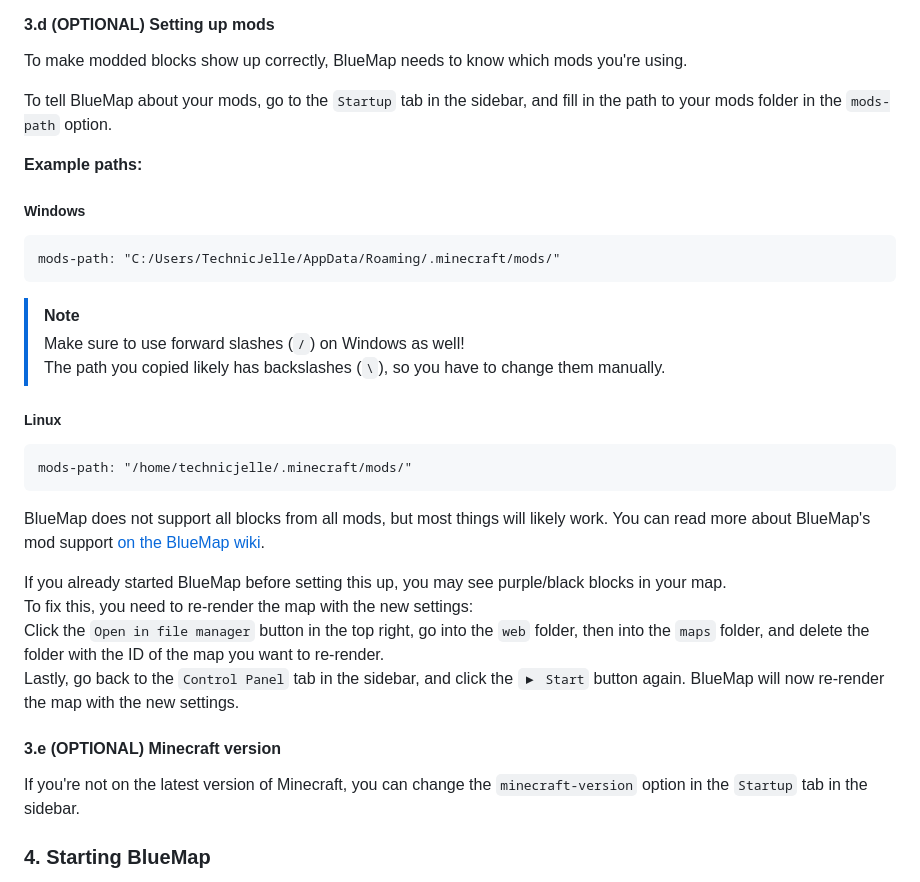
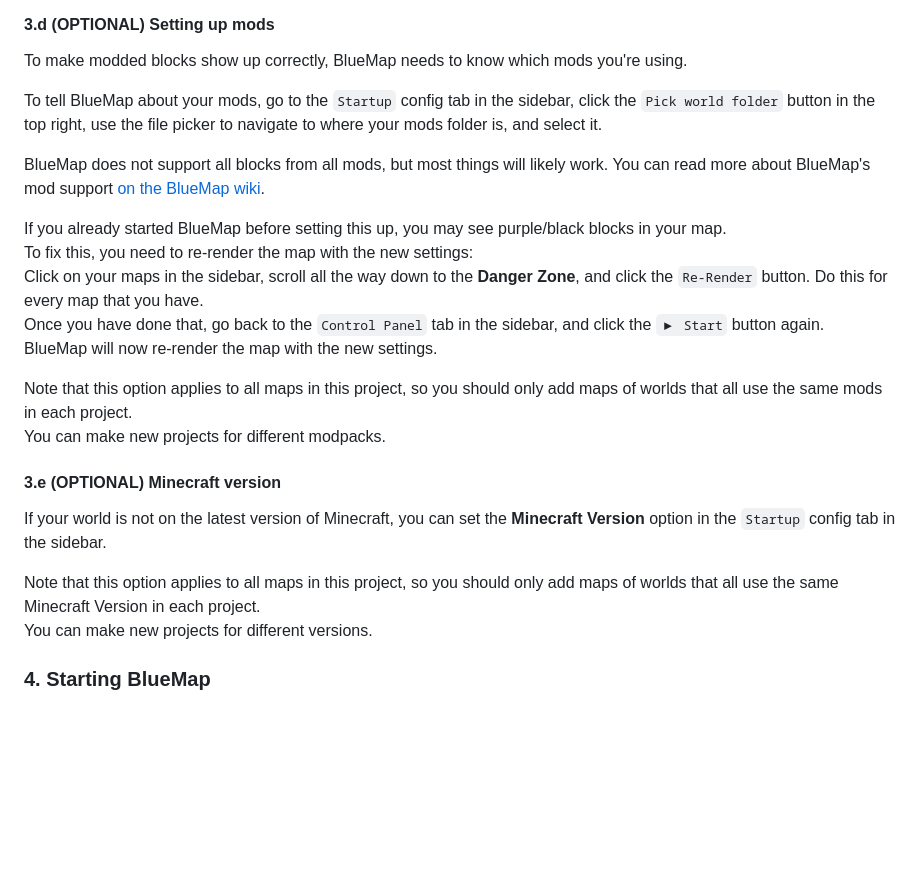
Before and after one commit to TechnicJelle/BlueMapGUI, a Markdown page: README.md, the part around one of its changes. Rendered like a GitHub page; blank space fills up the shorter version.

````diff
--- a/README.md
+++ b/README.md
@@ -105,36 +85,31 @@ _Managing resource-packs and data-packs will be made nicer [in the future](https
 #### 3.d (OPTIONAL) Setting up mods
 To make modded blocks show up correctly, BlueMap needs to know which mods you're using.
 
-To tell BlueMap about your mods, go to the `Startup` tab in the sidebar,
-and fill in the path to your mods folder in the `mods-path` option.
-
-**Example paths:**
-##### Windows
-```hocon
-mods-path: "C:/Users/TechnicJelle/AppData/Roaming/.minecraft/mods/"
-```
-> [!NOTE]
-> Make sure to use forward slashes (` / `) on Windows as well!
-> The path you copied likely has backslashes (` \ `), so you have to change them manually.
-
-##### Linux
-```hocon
-mods-path: "/home/technicjelle/.minecraft/mods/"
-```
+To tell BlueMap about your mods, go to the `Startup` config tab in the sidebar,
+click the `Pick world folder` button in the top right,
+use the file picker to navigate to where your mods folder is, and select it.
 
 BlueMap does not support all blocks from all mods, but most things will likely work.
 You can read more about BlueMap's mod support [on the BlueMap wiki](https://bluemap.bluecolored.de/wiki/customization/Mods.html).
 
 If you already started BlueMap before setting this up, you may see purple/black blocks in your map.
 To fix this, you need to re-render the map with the new settings:
-Click the `Open in file manager` button in the top right, go into the `web` folder,
-then into the `maps` folder, and delete the folder with the ID of the map you want to re-render.
-Lastly, go back to the `Control Panel` tab in the sidebar, and click the `▶ Start` button again.
+Click on your maps in the sidebar, scroll all the way down to the **Danger Zone**, and click the `Re-Render` button.
+Do this for every map that you have.
+Once you have done that, go back to the `Control Panel` tab in the sidebar, and click the `▶ Start` button again.
 BlueMap will now re-render the map with the new settings.
 
+Note that this option applies to all maps in this project,
+so you should only add maps of worlds that all use the same mods in each project.
+You can make new projects for different modpacks.
+
 #### 3.e (OPTIONAL) Minecraft version
-If you're not on the latest version of Minecraft,
-you can change the `minecraft-version` option in the `Startup` tab in the sidebar.
+If your world is not on the latest version of Minecraft,
+you can set the **Minecraft Version** option in the `Startup` config tab in the sidebar.
+
+Note that this option applies to all maps in this project,
+so you should only add maps of worlds that all use the same Minecraft Version in each project.
+You can make new projects for different versions.
 
 ### 4. Starting BlueMap
 Once you've set up all the maps you want to render,
````
Also changed, not shown: other parts of README.md (+10 -30 lines).
